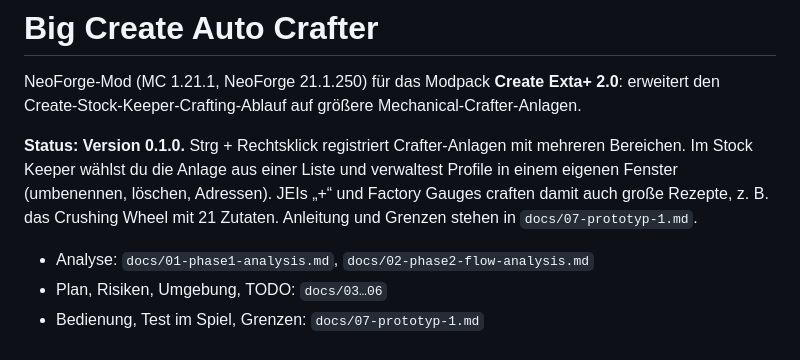
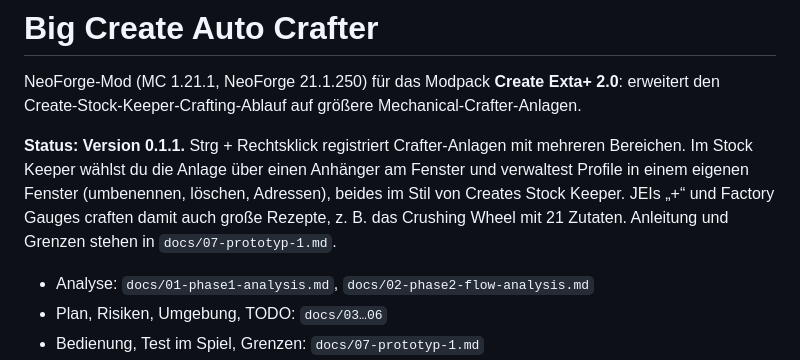
Before and after one commit to Blaublue1303/BigCreateAutoCrafter, a Markdown page: README.md, the part around the change. GitHub-like rendering.

```diff
--- a/README.md
+++ b/README.md
@@ -2,7 +2,7 @@
 
 NeoForge-Mod (MC 1.21.1, NeoForge 21.1.250) für das Modpack **Create Exta+ 2.0**: erweitert den Create-Stock-Keeper-Crafting-Ablauf auf größere Mechanical-Crafter-Anlagen.
 
-**Status: Version 0.1.0.** Strg + Rechtsklick registriert Crafter-Anlagen mit mehreren Bereichen. Im Stock Keeper wählst du die Anlage aus einer Liste und verwaltest Profile in einem eigenen Fenster (umbenennen, löschen, Adressen). JEIs „+“ und Factory Gauges craften damit auch große Rezepte, z. B. das Crushing Wheel mit 21 Zutaten. Anleitung und Grenzen stehen in `docs/07-prototyp-1.md`.
+**Status: Version 0.1.1.** Strg + Rechtsklick registriert Crafter-Anlagen mit mehreren Bereichen. Im Stock Keeper wählst du die Anlage über einen Anhänger am Fenster und verwaltest Profile in einem eigenen Fenster (umbenennen, löschen, Adressen), beides im Stil von Creates Stock Keeper. JEIs „+“ und Factory Gauges craften damit auch große Rezepte, z. B. das Crushing Wheel mit 21 Zutaten. Anleitung und Grenzen stehen in `docs/07-prototyp-1.md`.
 
 - Analyse: `docs/01-phase1-analysis.md`, `docs/02-phase2-flow-analysis.md`
 - Plan, Risiken, Umgebung, TODO: `docs/03…06`
```
Also changed, not shown: docs/06-todo.md (+3 -3 lines), docs/07-prototyp-1.md (+32 -21 lines), docs/img/profile-manager.png, docs/img/stock-keeper-dropdown.png, docs/img/stock-keeper-selector.png, 8 other files.
